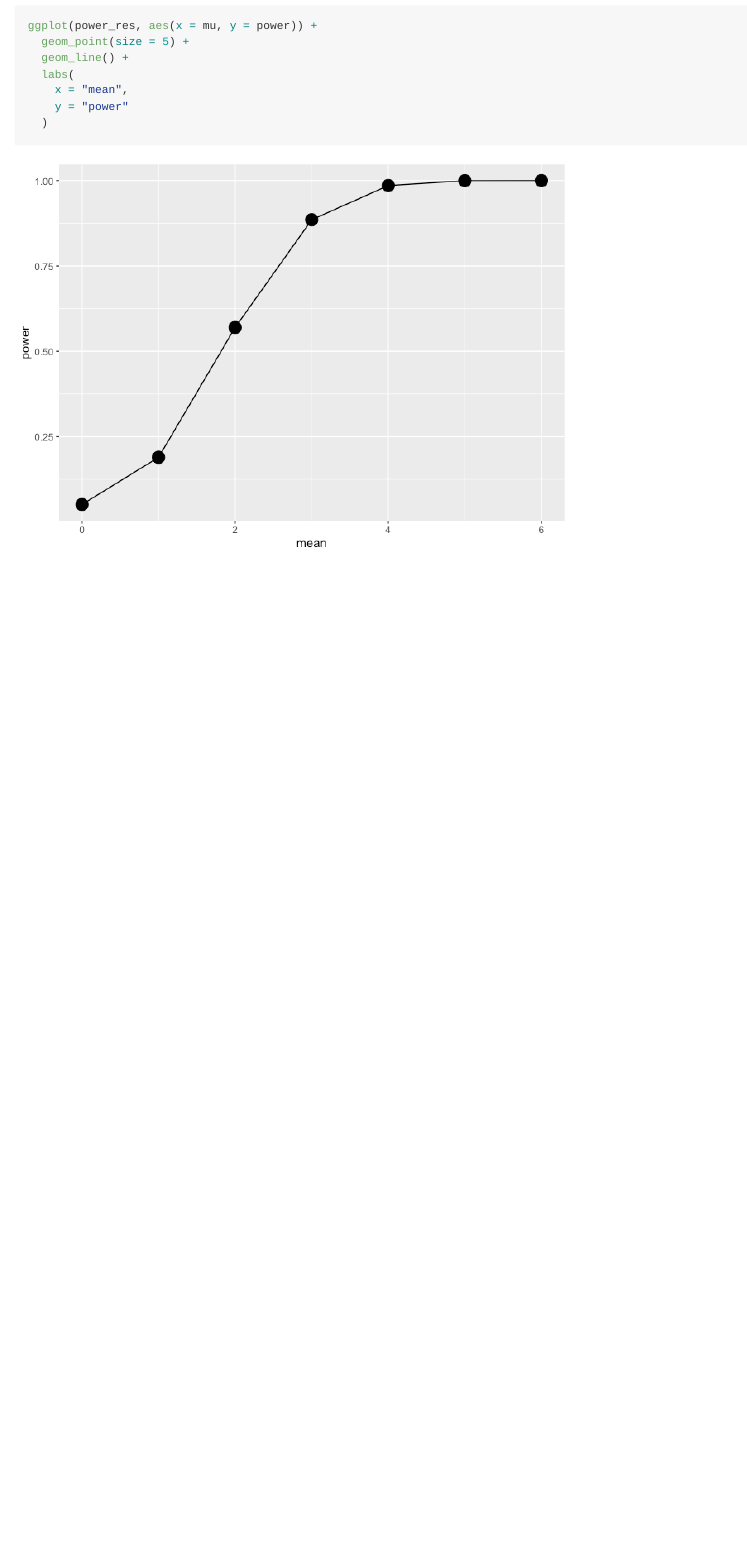
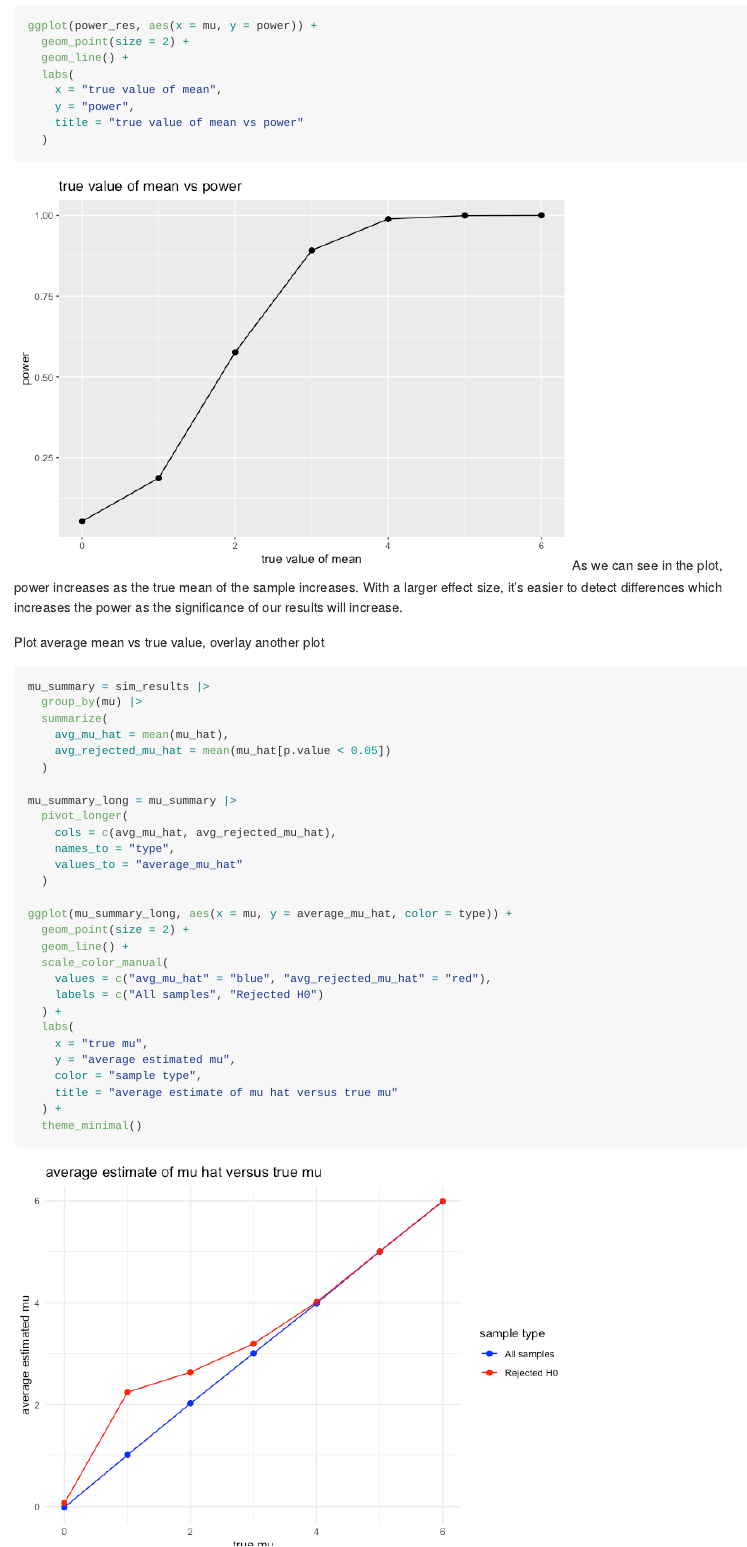
Before and after one commit to medhatulsyani/p8105_hw5_mt3866, an R Markdown document (p8105_hw5_mt3866.Rmd): the page in a window 1100 px wide, from 2410 px down. The pictures show the output file p8105_hw5_mt3866.md that the author committed with the source, drawn offline in the style of GitHub.

Commit message:
finished plots and explanations for question 2

````diff
--- a/p8105_hw5_mt3866.Rmd
+++ b/p8105_hw5_mt3866.Rmd
@@ -67,10 +67,43 @@ power_res = sim_results |>
 Create plot of power and mean
 ```{r}
 ggplot(power_res, aes(x = mu, y = power)) +
-  geom_point(size = 5) +
+  geom_point(size = 2) +
   geom_line() +
   labs(
-    x = "mean",
-    y = "power"
+    x = "true value of mean",
+    y = "power",
+    title = "true value of mean vs power"
   )
 ```
+As we can see in the plot, power increases as the true mean of the sample increases. With a larger effect size, it's easier to detect differences which increases the power as the significance of our results will increase.
+
+Plot average mean vs true value, overlay another plot
+```{r}
+mu_summary = sim_results |>
+  group_by(mu) |>
+  summarize(
+    avg_mu_hat = mean(mu_hat),
+    avg_rejected_mu_hat = mean(mu_hat[p.value < 0.05])
+  )
+
+mu_summary_long = mu_summary |>
+  pivot_longer(
+    cols = c(avg_mu_hat, avg_rejected_mu_hat),
+    names_to = "type",
+    values_to = "average_mu_hat"
+  )
+
+ggplot(mu_summary_long, aes(x = mu, y = average_mu_hat, color = type)) +
+  geom_point(size = 2) +
+  geom_line() +
+  scale_color_manual(
+    values = c("avg_mu_hat" = "blue", "avg_rejected_mu_hat" = "red"),
+    labels = c("All samples", "Rejected H0")
+  ) +
+  labs(
+    x = "true mu",
+    y = "average estimated mu",
+    color = "sample type",
+    title = "average estimate of mu hat versus true mu"
+  ) +
+  theme_minimal()
````
Also changed, not shown: p8105_hw5_mt3866.md, p8105_hw5_mt3866_files/figure-gfm/unnamed-chunk-3-1.png, p8105_hw5_mt3866_files/figure-gfm/unnamed-chunk-5-1.png, p8105_hw5_mt3866_files/figure-gfm/unnamed-chunk-6-1.png (added), p8105_hw5_mt3866.Rmd (2 more changed lines).
